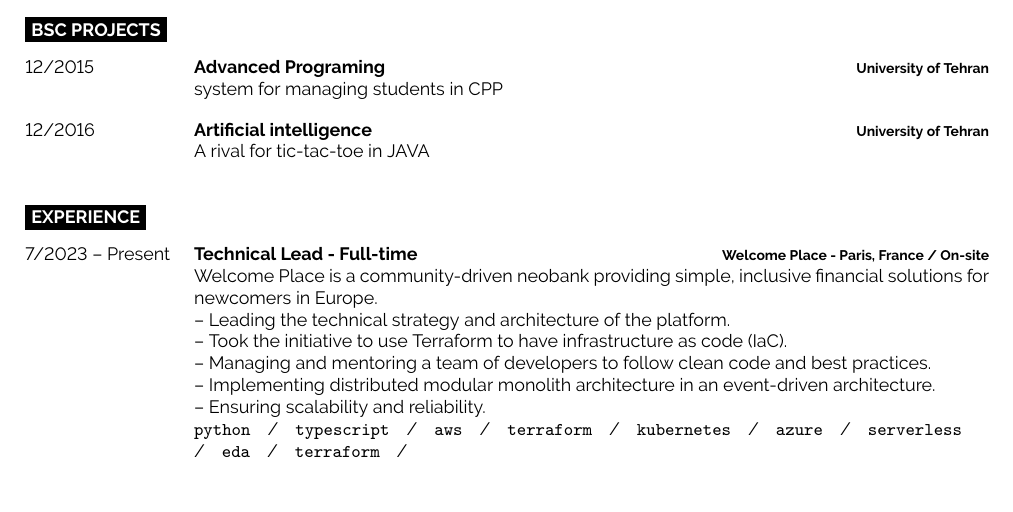
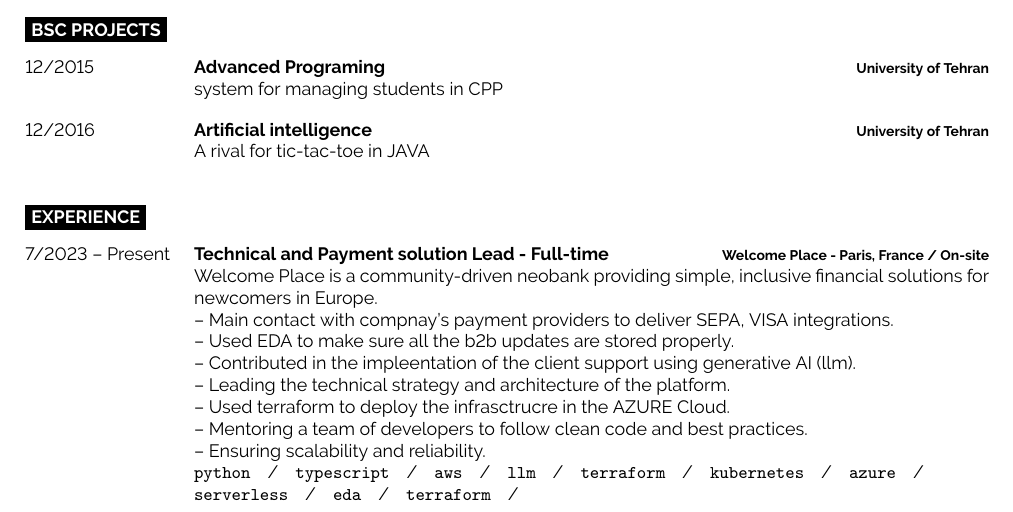
Before and after one commit to mansourmahboubi/c-v, a LaTeX document (main.tex): part of page 1 of 3, cut so that both start at the same text, the shorter picture padded with empty space. Compiled offline with pdfLaTeX.

Commit message:
fix: minor text update

```diff
--- a/main.tex
+++ b/main.tex
@@ -143,19 +143,22 @@
 \begin{entrylist}
 	\entry
 	{7/2023 -- Present}
-	{Technical Lead - Full-time}
+	{Technical and Payment solution Lead - Full-time}
 	{
 		\href{https://www.linkedin.com/company/welcome-place/}{Welcome Place - Paris, France / On-site}}
 	{
 		Welcome Place is a community-driven neobank providing simple, inclusive financial solutions for newcomers in Europe. \\
+		-- Main contact with compnay's payment providers to deliver SEPA, VISA integrations.\\
+		-- Used EDA to make sure all the b2b updates are stored properly.\\
+		-- Contributed in the impleentation of the client support using generative AI (llm).\\
 		-- Leading the technical strategy and architecture of the platform. \\
-		-- Took the initiative to use Terraform to have infrastructure as code (IaC). \\
-		-- Managing and mentoring a team of developers to follow clean code and best practices. \\
-		-- Implementing distributed modular monolith architecture in an event-driven architecture. \\
+		-- Used terraform to deploy the infrasctrucre in the AZURE Cloud. \\
+		-- Mentoring a team of developers to follow clean code and best practices. \\
 		-- Ensuring scalability and reliability. \\
 		\texttt{python}\slashsep
 		\texttt{typescript}\slashsep
 		\texttt{aws}\slashsep
+		\texttt{llm}\slashsep
 		\texttt{terraform}\slashsep
 		\texttt{kubernetes}\slashsep
 		\texttt{azure}\slashsep
```
